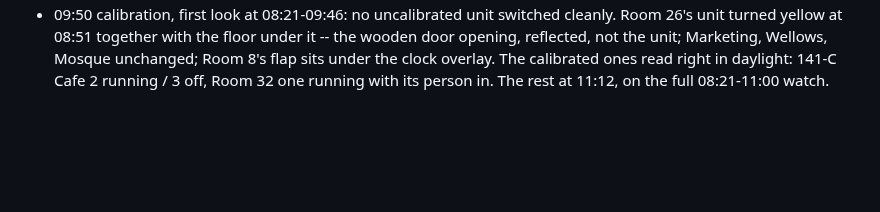
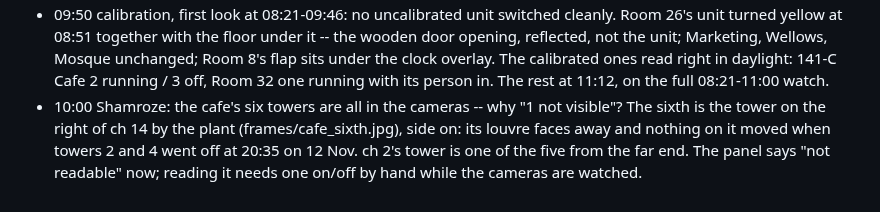
Before and after one commit to shamroze153/EnergyCam, a Markdown page: docs/night_log.md, the part around the change. GitHub-like rendering; blank space fills up the shorter version.

Commit message:
Night log: the cafe's sixth tower
Co-Authored-By: Claude Opus 5.5 <noreply@anthropic.com>

```diff
--- a/docs/night_log.md
+++ b/docs/night_log.md
@@ -367,3 +367,9 @@ Two or three lines a round; picture file names, never pictures.
   clock overlay. The calibrated ones read right in daylight: 141-C Cafe 2
   running / 3 off, Room 32 one running with its person in. The rest at
   11:12, on the full 08:21-11:00 watch.
+* 10:00 Shamroze: the cafe's six towers are all in the cameras -- why "1
+  not visible"? The sixth is the tower on the right of ch 14 by the plant
+  (frames/cafe_sixth.jpg), side on: its louvre faces away and nothing on
+  it moved when towers 2 and 4 went off at 20:35 on 12 Nov. ch 2's tower
+  is one of the five from the far end. The panel says "not readable" now;
+  reading it needs one on/off by hand while the cameras are watched.
```
